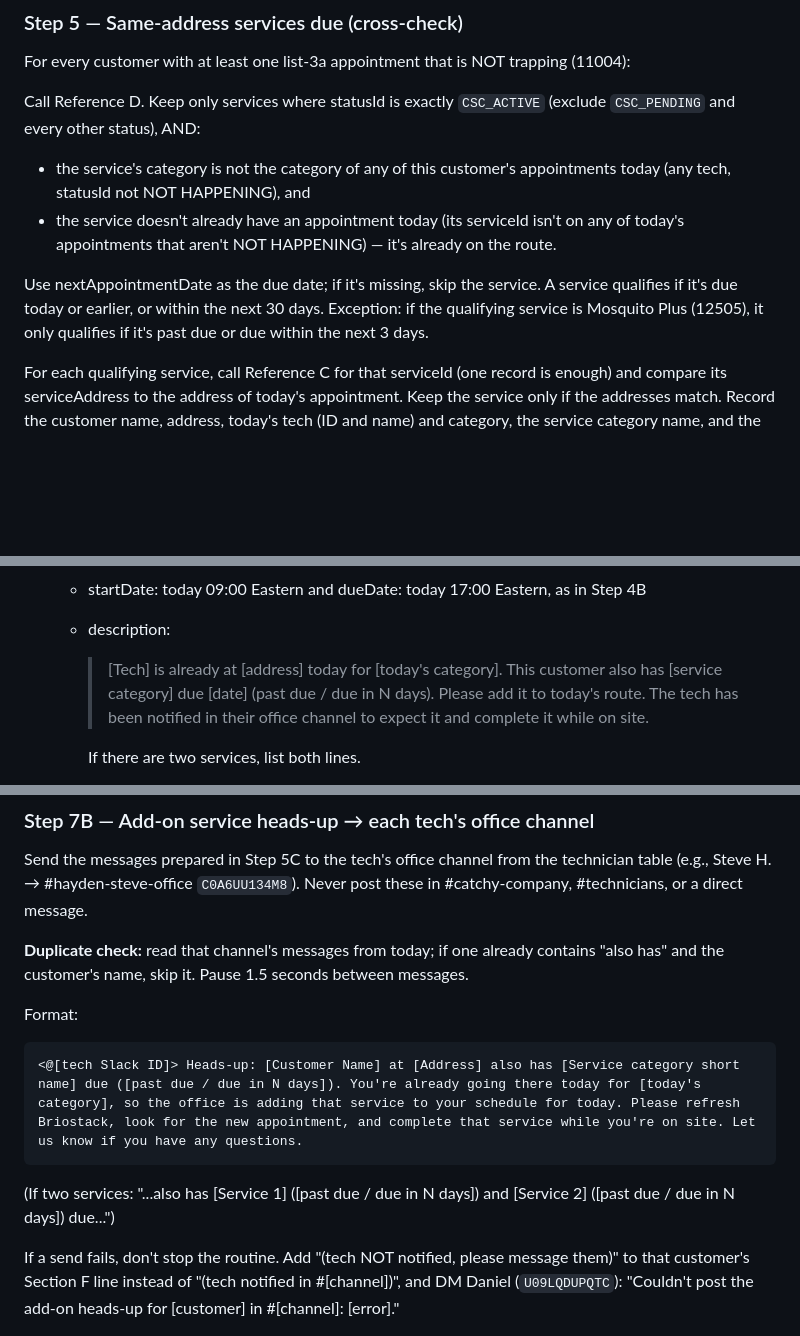
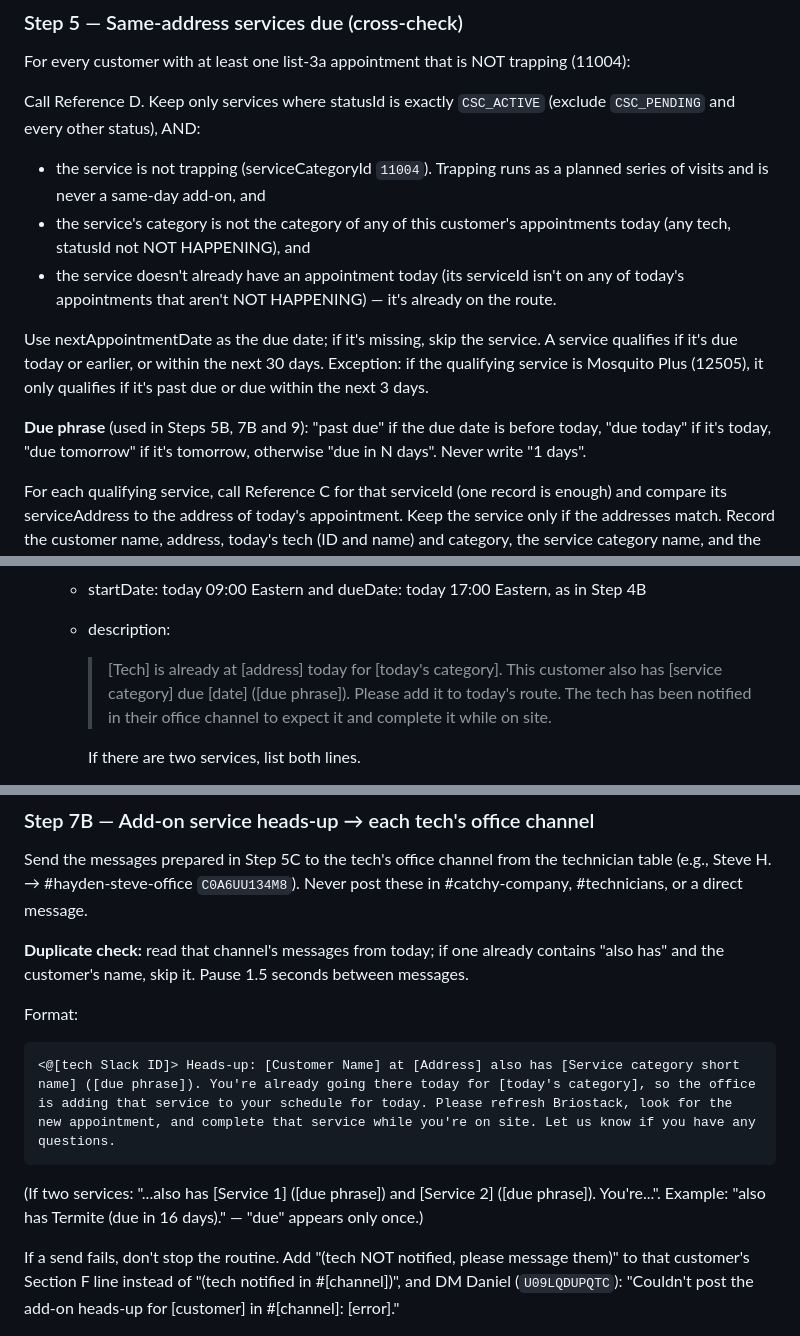
Before and after one commit to Catchy-Pest-Solutions/Claude-Daily-Helper-Routine, a Markdown page: daily-routine/daily-summary/ROUTINE_PROMPT.md, 3 parts joined by grey strips. Rendered like a GitHub page; blank space fills up the shorter version.

Commit message:
Daily summary: never treat trapping as a same-day add-on; fix due wording
Co-Authored-By: Claude Opus 5.5 <noreply@anthropic.com>
Claude-Session: https://claude.ai/code/session_015RC1N6JticfdpVvq1iQ9Mp

````diff
--- a/daily-routine/daily-summary/ROUTINE_PROMPT.md
+++ b/daily-routine/daily-summary/ROUTINE_PROMPT.md
@@ -373,6 +373,8 @@ For every customer with at least one list-3a appointment that is NOT trapping
 Call Reference D. Keep only services where statusId is exactly `CSC_ACTIVE`
 (exclude `CSC_PENDING` and every other status), AND:
 
+- the service is not trapping (serviceCategoryId `11004`). Trapping runs as a
+  planned series of visits and is never a same-day add-on, and
 - the service's category is not the category of any of this customer's
   appointments today (any tech, statusId not NOT HAPPENING), and
 - the service doesn't already have an appointment today (its serviceId isn't on
@@ -383,6 +385,10 @@ Use nextAppointmentDate as the due date; if it's missing, skip the service. A
 service qualifies if it's due today or earlier, or within the next 30 days.
 Exception: if the qualifying service is Mosquito Plus (12505), it only qualifies
 if it's past due or due within the next 3 days.
+
+**Due phrase** (used in Steps 5B, 7B and 9): "past due" if the due date is
+before today, "due today" if it's today, "due tomorrow" if it's tomorrow,
+otherwise "due in N days". Never write "1 days".
 
 For each qualifying service, call Reference C for that serviceId (one record is
 enough) and compare its serviceAddress to the address of today's appointment.
@@ -415,7 +421,7 @@ same task.
     Step 4B
   - description:
     > [Tech] is already at [address] today for [today's category]. This customer
-    > also has [service category] due [date] (past due / due in N days). Please
+    > also has [service category] due [date] ([due phrase]). Please
     > add it to today's route. The tech has been notified in their office
     > channel to expect it and complete it while on site.
 
@@ -524,11 +530,12 @@ messages.
 Format:
 
 ```
-<@[tech Slack ID]> Heads-up: [Customer Name] at [Address] also has [Service category short name] due ([past due / due in N days]). You're already going there today for [today's category], so the office is adding that service to your schedule for today. Please refresh Briostack, look for the new appointment, and complete that service while you're on site. Let us know if you have any questions.
+<@[tech Slack ID]> Heads-up: [Customer Name] at [Address] also has [Service category short name] ([due phrase]). You're already going there today for [today's category], so the office is adding that service to your schedule for today. Please refresh Briostack, look for the new appointment, and complete that service while you're on site. Let us know if you have any questions.
 ```
 
-(If two services: "...also has [Service 1] ([past due / due in N days]) and
-[Service 2] ([past due / due in N days]) due...")
+(If two services: "...also has [Service 1] ([due phrase]) and [Service 2] ([due
+phrase]). You're...". Example: "also has Termite (due in 16 days)." — "due"
+appears only once.)
 
 If a send fails, don't stop the routine. Add "(tech NOT notified, please message
 them)" to that customer's Section F line instead of "(tech notified in
````
Also changed, not shown: other parts of daily-routine/daily-summary/ROUTINE_PROMPT.md (+1 -1 lines).
